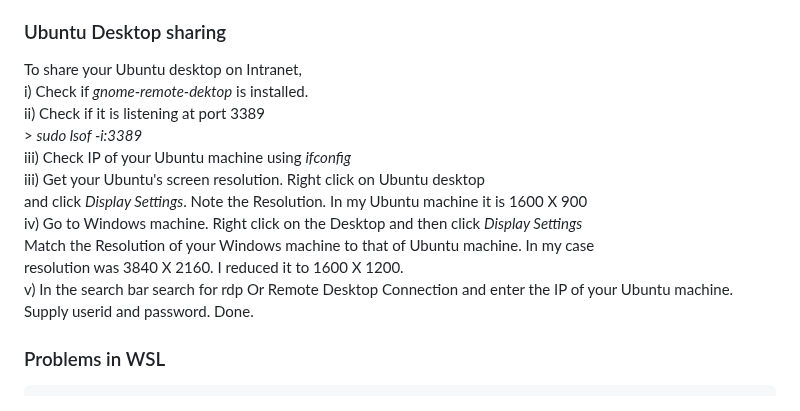
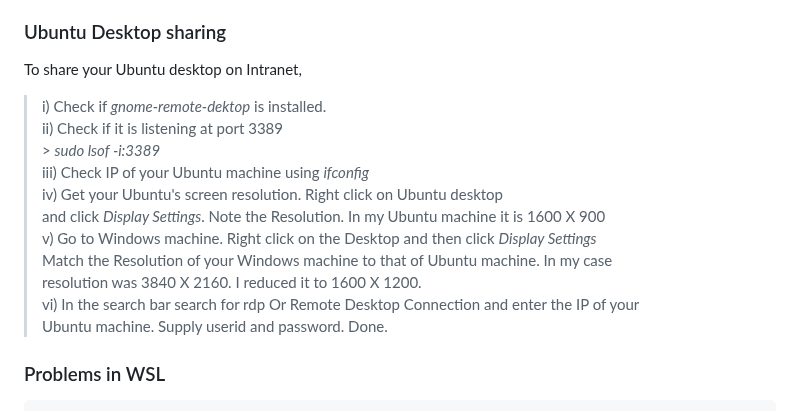
Before and after one commit to harnalashok/LLMs, a Markdown page: u_install/Readme.md, the part around the change. Rendered like a GitHub page.

```diff
--- a/u_install/Readme.md
+++ b/u_install/Readme.md
@@ -74,16 +74,16 @@ xxi) LocalAI
 
 ### Ubuntu Desktop sharing
 To share your Ubuntu desktop on Intranet,
-i)  Check if *gnome-remote-dektop* is installed.
+> i)  Check if *gnome-remote-dektop* is installed.
 ii) Check if it is listening at port 3389
       > *sudo lsof -i:3389*
 iii) Check IP of your Ubuntu machine using *ifconfig*
-iii) Get your Ubuntu's screen resolution. Right click on Ubuntu desktop
+ iv) Get your Ubuntu's screen resolution. Right click on Ubuntu desktop
      and click *Display Settings*. Note the Resolution. In my Ubuntu machine it is 1600 X 900
- iv) Go to Windows machine. Right click on the Desktop and then click *Display Settings*
+  v) Go to Windows machine. Right click on the Desktop and then click *Display Settings*
       Match the Resolution of your Windows machine to that of Ubuntu machine. In my case
       resolution was 3840 X 2160. I reduced it to 1600 X 1200.
-  v) In the search bar search for rdp Or Remote Desktop Connection and enter the IP of your
+ vi) In the search bar search for rdp Or Remote Desktop Connection and enter the IP of your
      Ubuntu machine. Supply userid and password. Done.
 
 ### Problems in WSL
```
